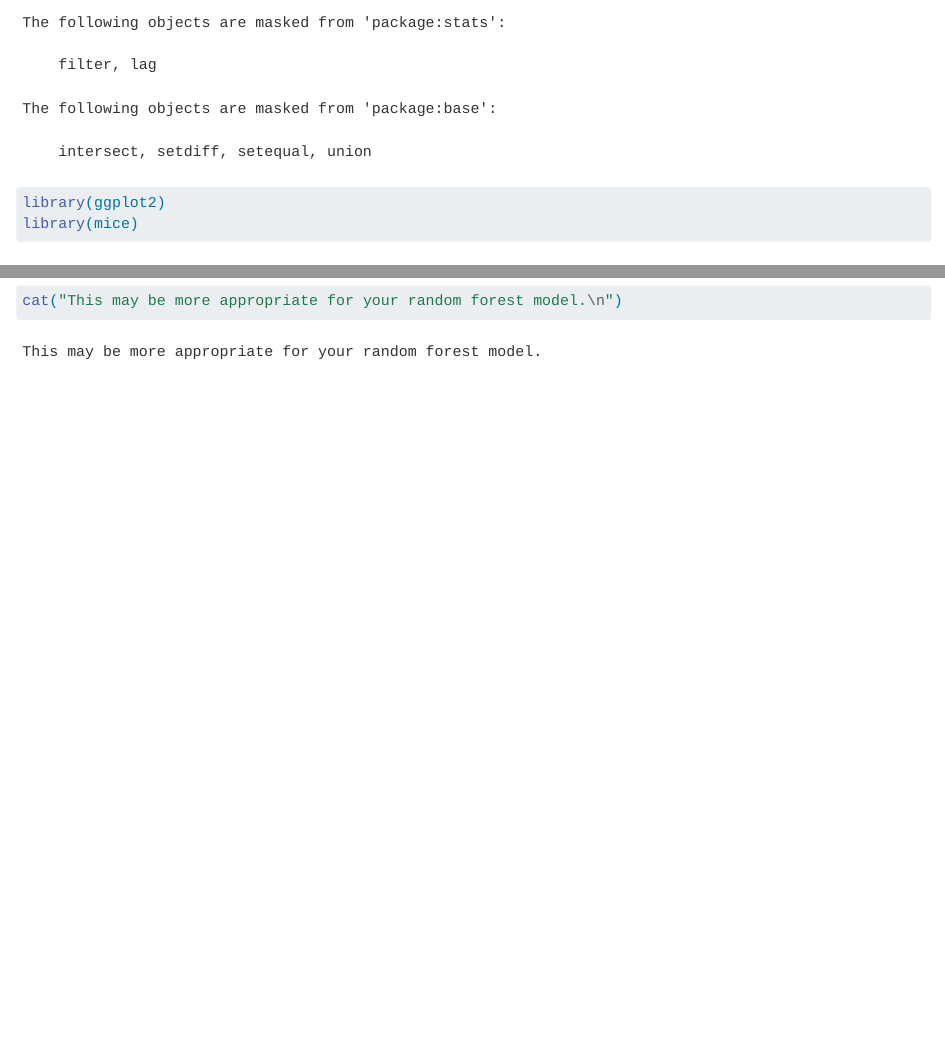
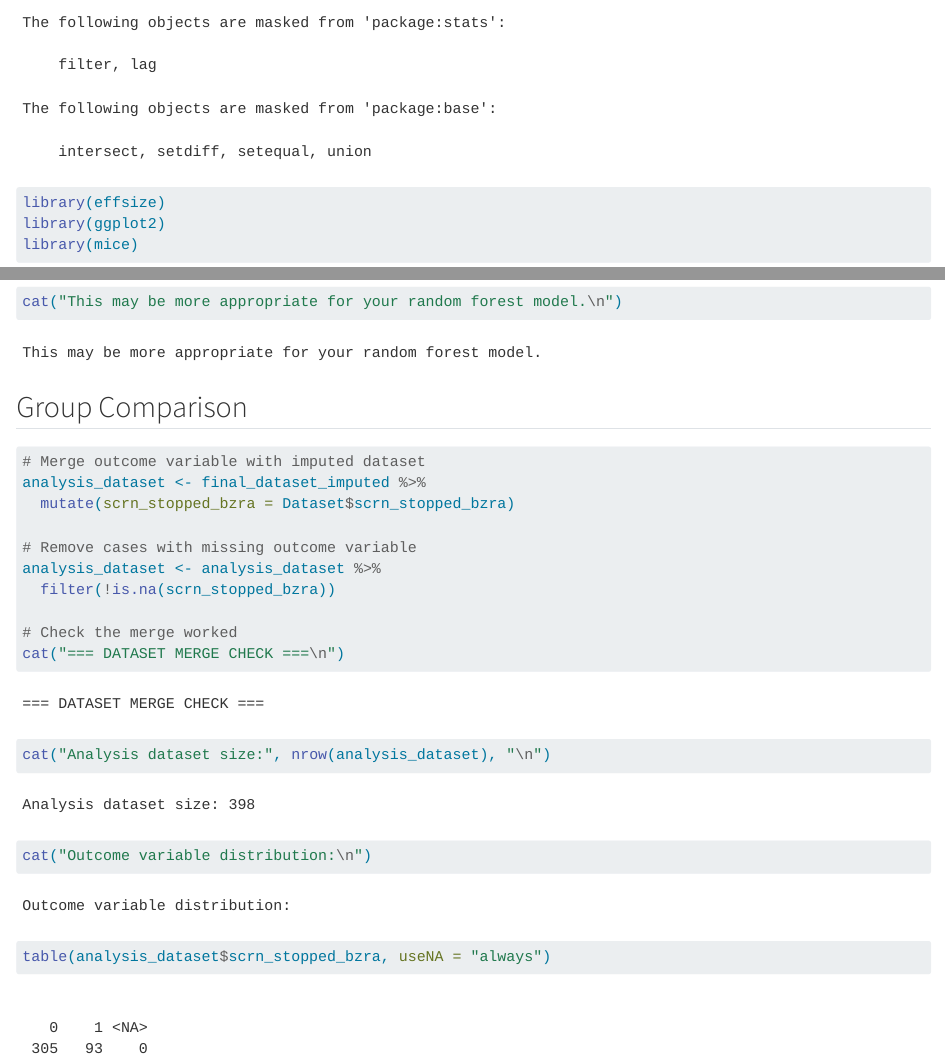
Before and after one commit to POCouture64/SIMOA_FINAL, a Quarto document (SIMOA-FINAL.qmd): the page in a window 1100 px wide, from 1260 px down, and a second part further down, joined at a grey line. Rendered offline with R 4.5, knitr and Pandoc in place of Quarto, with nearby package versions; long lines of code are wrapped.

Commit message:
Starting comparisons

````diff
--- a/SIMOA-FINAL.qmd
+++ b/SIMOA-FINAL.qmd
@@ -46,6 +46,7 @@ In this section I am loading all the necessary packages for my analysis and load
 install.packages("MissMech")
 
 library(dplyr)
+library(effsize)
 library(ggplot2)
 library(mice)
 library(MissMech)
@@ -386,3 +387,24 @@ modeling_dataset <- final_dataset_imputed %>%
 cat("Created 'modeling_dataset' with 16 main psychological scales (no demographics).\n")
 cat("This may be more appropriate for your random forest model.\n")
 ```
+
+## Group Comparison
+```{r}
+#| label: Data Preparation
+# Merge outcome variable with imputed dataset
+analysis_dataset <- final_dataset_imputed %>%
+  mutate(scrn_stopped_bzra = Dataset$scrn_stopped_bzra)
+
+# Remove cases with missing outcome variable
+analysis_dataset <- analysis_dataset %>%
+  filter(!is.na(scrn_stopped_bzra))
+
+# Check the merge worked
+cat("=== DATASET MERGE CHECK ===\n")
+cat("Analysis dataset size:", nrow(analysis_dataset), "\n")
+cat("Outcome variable distribution:\n")
+table(analysis_dataset$scrn_stopped_bzra, useNA = "always")
+
+```
+```{r}
+#| label: Setup
````
